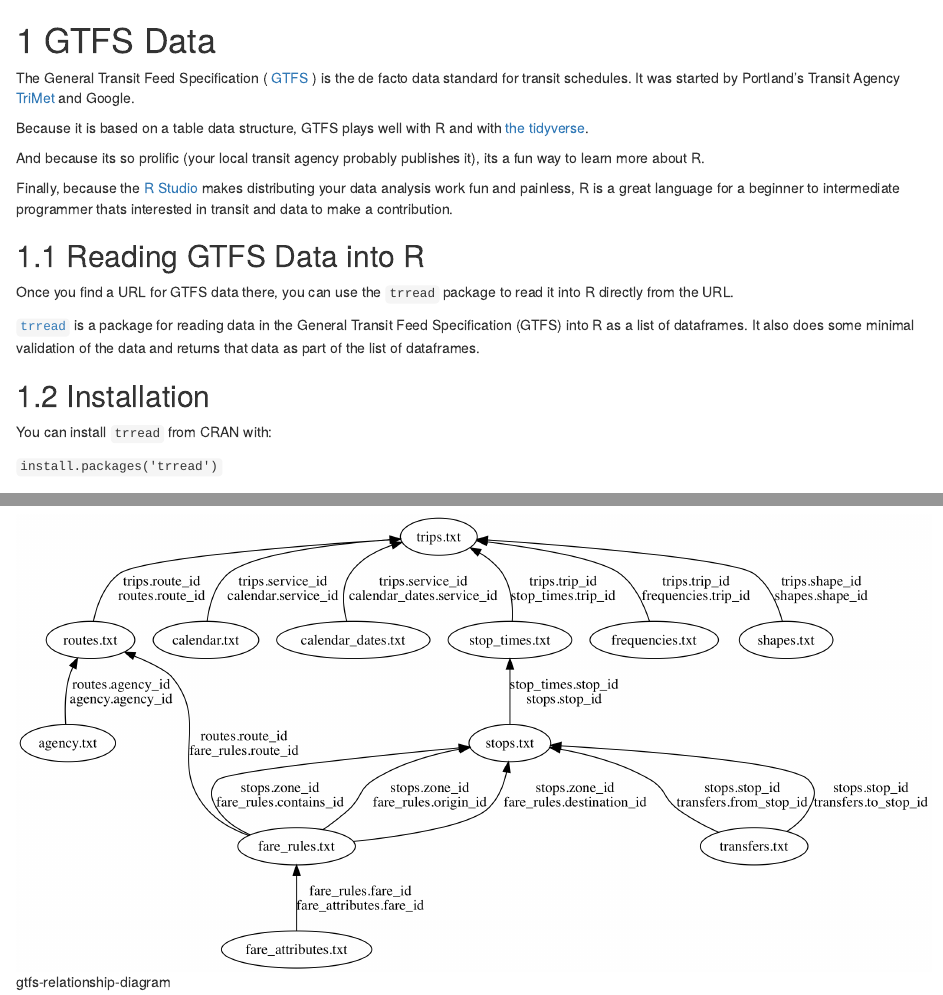
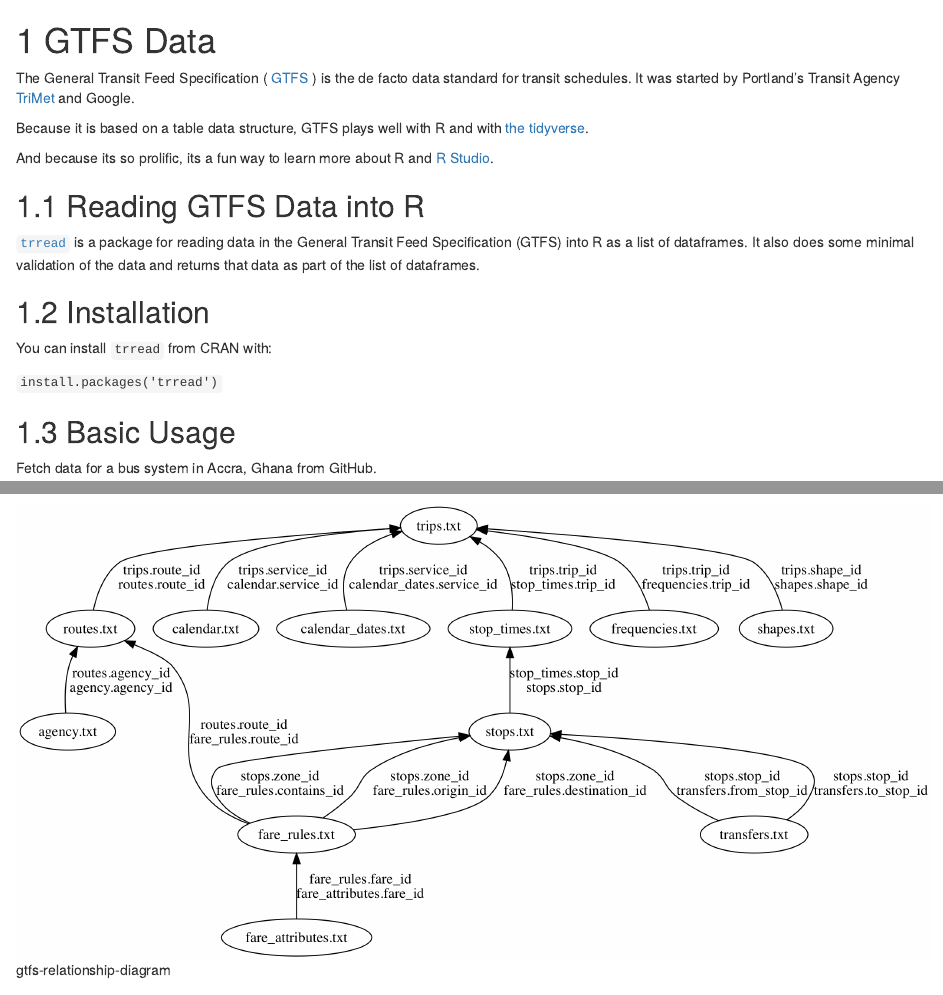
Before and after one commit to silberzwiebel/analyze-transit-data-with-r, an R Markdown document (01-gtfs.Rmd): the page in a window 1100 px wide, from its top, and a second part further down, joined at a grey line. Rendered offline with R 4.5, knitr and Pandoc, with nearby package versions; drawn as R Markdown's standard HTML page in place of the format the file asks for; some code elsewhere in the file could not run offline.

Commit message:
typos, etc

```diff
--- a/01-gtfs.Rmd
+++ b/01-gtfs.Rmd
@@ -4,13 +4,9 @@ The General Transit Feed Specification ( [GTFS](http://gtfs.org/) ) is the de fa
 
 Because it is based on a table data structure, GTFS plays well with R and with [the tidyverse](https://www.tidyverse.org/).
 
-And because its so prolific (your local transit agency probably publishes it), its a fun way to learn more about R.
-
-Finally, because the [R Studio](https://www.rstudio.com/) makes distributing your data analysis work fun and painless, R is a great language for a beginner to intermediate programmer thats interested in transit and data to make a contribution.
+And because its so prolific, its a fun way to learn more about R and [R Studio](https://www.rstudio.com/).
 
 ## Reading GTFS Data into R
-
-Once you find a URL for GTFS data there, you can use the `trread` package to read it into R directly from the URL.
 
 [`trread`](https://github.com/r-transit/trread) is a package for reading data in the General Transit Feed Specification (GTFS) into R as a list of dataframes. It also does some minimal validation of the data and returns that data as part of the list of dataframes.
 
```
Also changed, not shown: 01-gtfs.Rmd (2 more changed lines).
